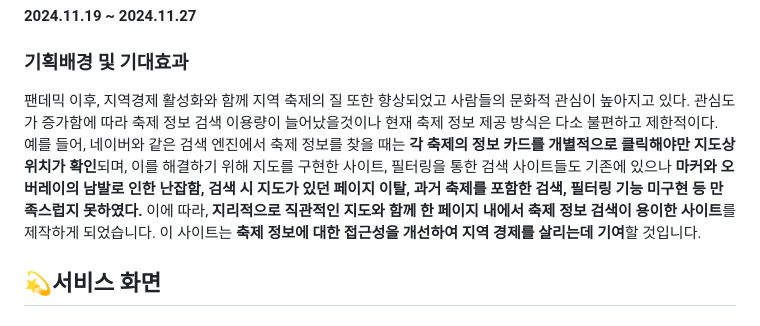
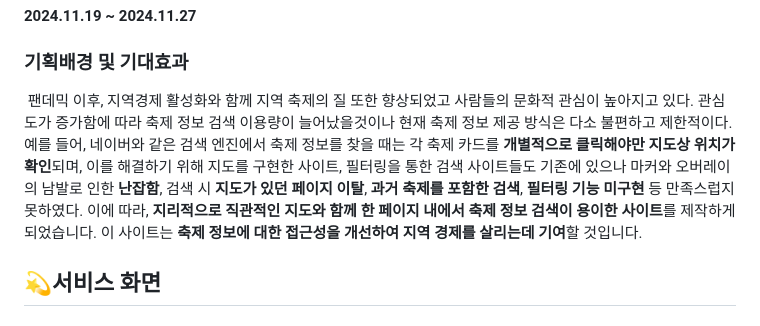
Before and after one commit to project-egg/festival, a Markdown page: README.md, the part around one of its changes. GitHub-like rendering.

```diff
--- a/README.md
+++ b/README.md
@@ -34,11 +28,11 @@
 
 ### 기획배경 및 기대효과
 
- 팬데믹 이후, 지역경제 활성화와 함께 지역 축제의 질 또한 향상되었고 사람들의 문화적 관심이 높아지고 있다.
+&nbsp;팬데믹 이후, 지역경제 활성화와 함께 지역 축제의 질 또한 향상되었고 사람들의 문화적 관심이 높아지고 있다.
 관심도가 증가함에 따라 축제 정보 검색 이용량이 늘어났을것이나 현재 축제 정보 제공 방식은 다소 불편하고 제한적이다.
-예를 들어, 네이버와 같은 검색 엔진에서 축제 정보를 찾을 때는 **각 축제의 정보 카드를 개별적으로 클릭해야만 지도상 위치가 확인**되며,
-이를 해결하기 위해 지도를 구현한 사이트, 필터링을 통한 검색 사이트들도 기존에 있으나 **마커와 오버레이의 남발로 인한 난잡함,
-검색 시 지도가 있던 페이지 이탈, 과거 축제를 포함한 검색, 필터링 기능 미구현 등 만족스럽지 못하였다.**
+예를 들어, 네이버와 같은 검색 엔진에서 축제 정보를 찾을 때는 각 축제 카드를 **개별적으로 클릭해야만 지도상 위치가 확인**되며,
+이를 해결하기 위해 지도를 구현한 사이트, 필터링을 통한 검색 사이트들도 기존에 있으나 마커와 오버레이의 남발로 인한 **난잡함**,
+검색 시 **지도가 있던 페이지 이탈**, **과거 축제를 포함한 검색**, **필터링 기능 미구현** 등 만족스럽지 못하였다.
 이에 따라, **지리적으로 직관적인 지도와 함께 한 페이지 내에서 축제 정보 검색이 용이한 사이트**를 제작하게 되었습니다.
 이 사이트는 **축제 정보에 대한 접근성을 개선하여 지역 경제를 살리는데 기여**할 것입니다.
 
```
Also changed, not shown: other parts of README.md (+27 -17 lines).
